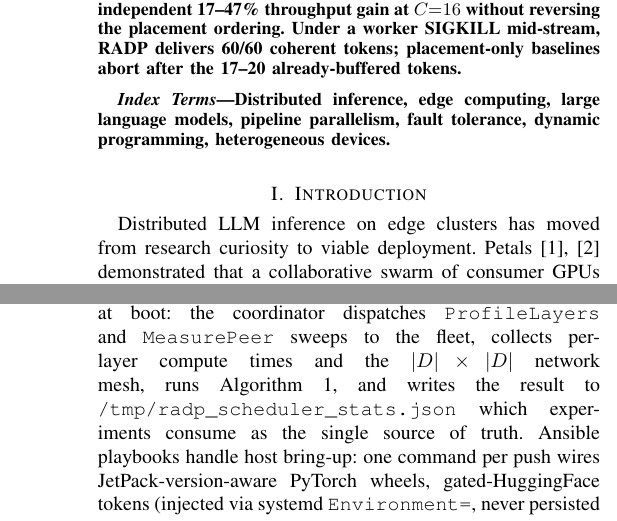
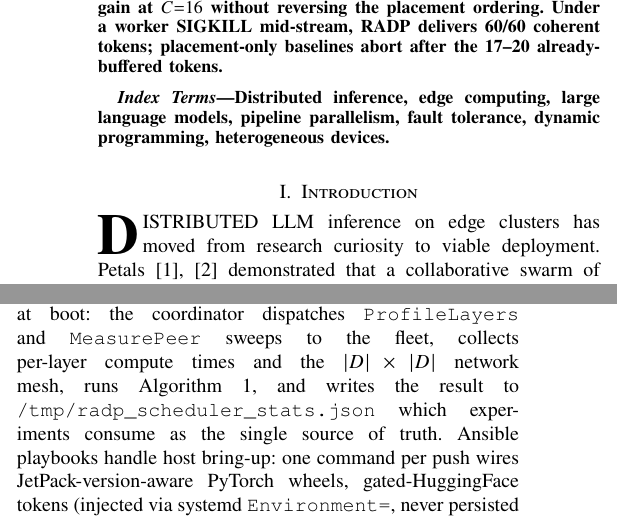
Before and after one commit to hjkim24/RADP, a LaTeX paper (paper/main.tex, which reads paper/sections/introduction.tex): two parts of the columns of pages 1 and 4 of 8, joined at a grey line, cut so that both start at the same text. Compiled offline with pdfLaTeX.

Commit message:
docs(paper): Times fonts, drop-cap intro, Related Work after Introduction
- newtx (Times text+math) replaces default Computer Modern to match the
  published IEEE Transactions look; add T1 fontenc.
- \IEEEPARstart drop cap on the Introduction's first paragraph.
- Move \input{sections/related} right after Introduction so Related Work
  becomes Section II.

Co-Authored-By: Claude Opus 4.8 <noreply@anthropic.com>

```diff
--- a/paper/main.tex
+++ b/paper/main.tex
@@ -15,7 +15,13 @@
 % IEEEtran (unlike acmart) auto-loads almost nothing, so every package the
 % body relies on is listed explicitly here.
 \usepackage{cite}                 % IEEE-style citation compression [1]-[3]
+\usepackage[T1]{fontenc}          % 8-bit T1 output encoding, required by newtx
 \usepackage{amsmath,amssymb,amsfonts}
+% Times-family fonts: IEEEtran defaults to Computer Modern (light/"plain"
+% looking); published IEEE Transactions use Times. newtx gives Times text +
+% matching Times math and MUST load after amsmath/amssymb.
+\usepackage{newtxtext}            % Times text
+\usepackage{newtxmath}            % matching Times math
 \usepackage{algorithm}
 \usepackage{algpseudocode}
 \usepackage{graphicx}
--- a/paper/sections/introduction.tex
+++ b/paper/sections/introduction.tex
@@ -1,7 +1,7 @@
 \section{Introduction}\label{sec:intro}
 
-Distributed LLM inference on edge clusters has moved from research
-curiosity to viable deployment.  Petals~\cite{borzunov2023petals,borzunov2023distributed}
+\IEEEPARstart{D}{istributed} LLM inference on edge clusters has moved
+from research curiosity to viable deployment.  Petals~\cite{borzunov2023petals,borzunov2023distributed}
 demonstrated that a collaborative swarm of consumer GPUs can serve
 billion-parameter models, EdgeShard~\cite{zhang2024edgeshard} added
 latency-optimal layer placement via dynamic programming, and
```
Also changed, not shown: paper/main.tex (2 more changed lines).
